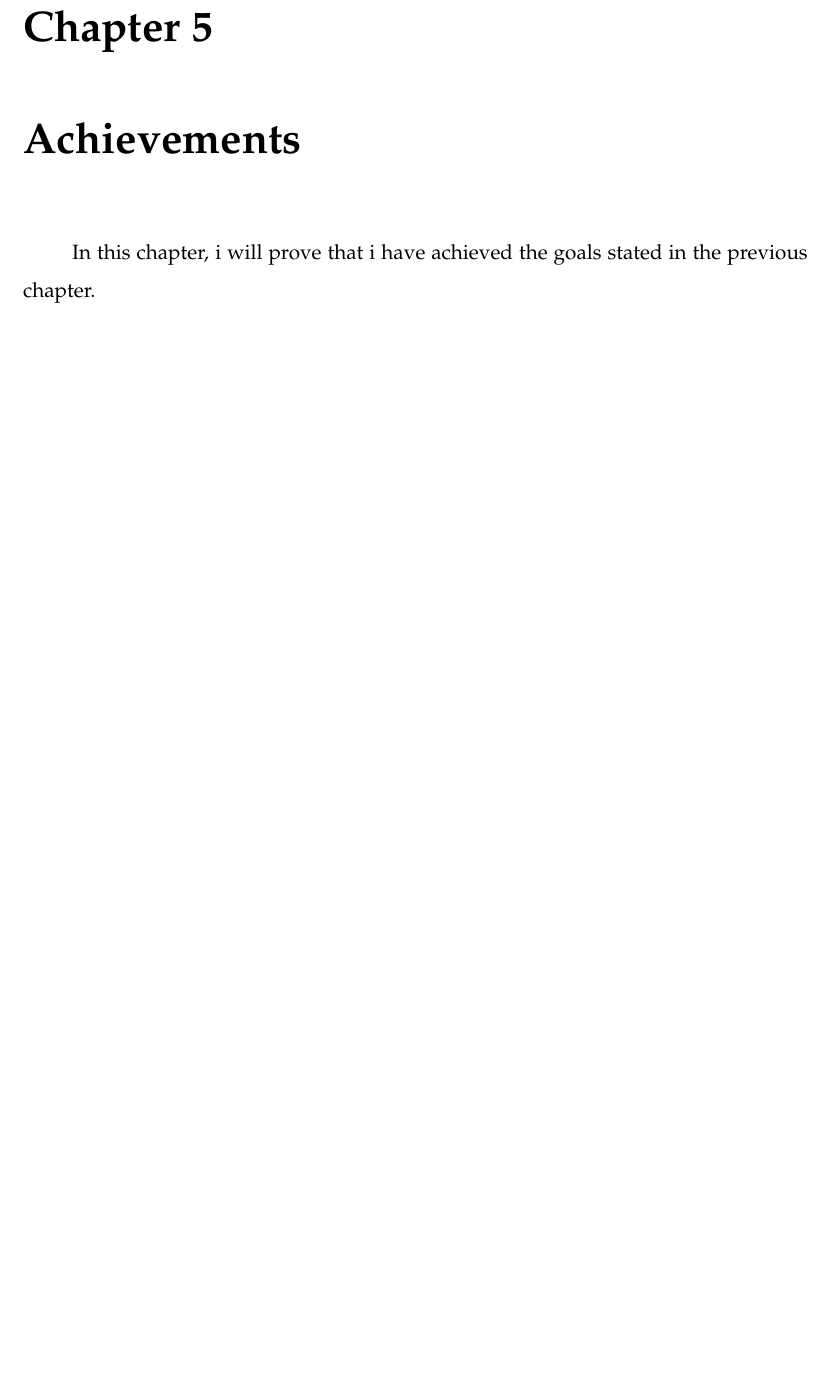
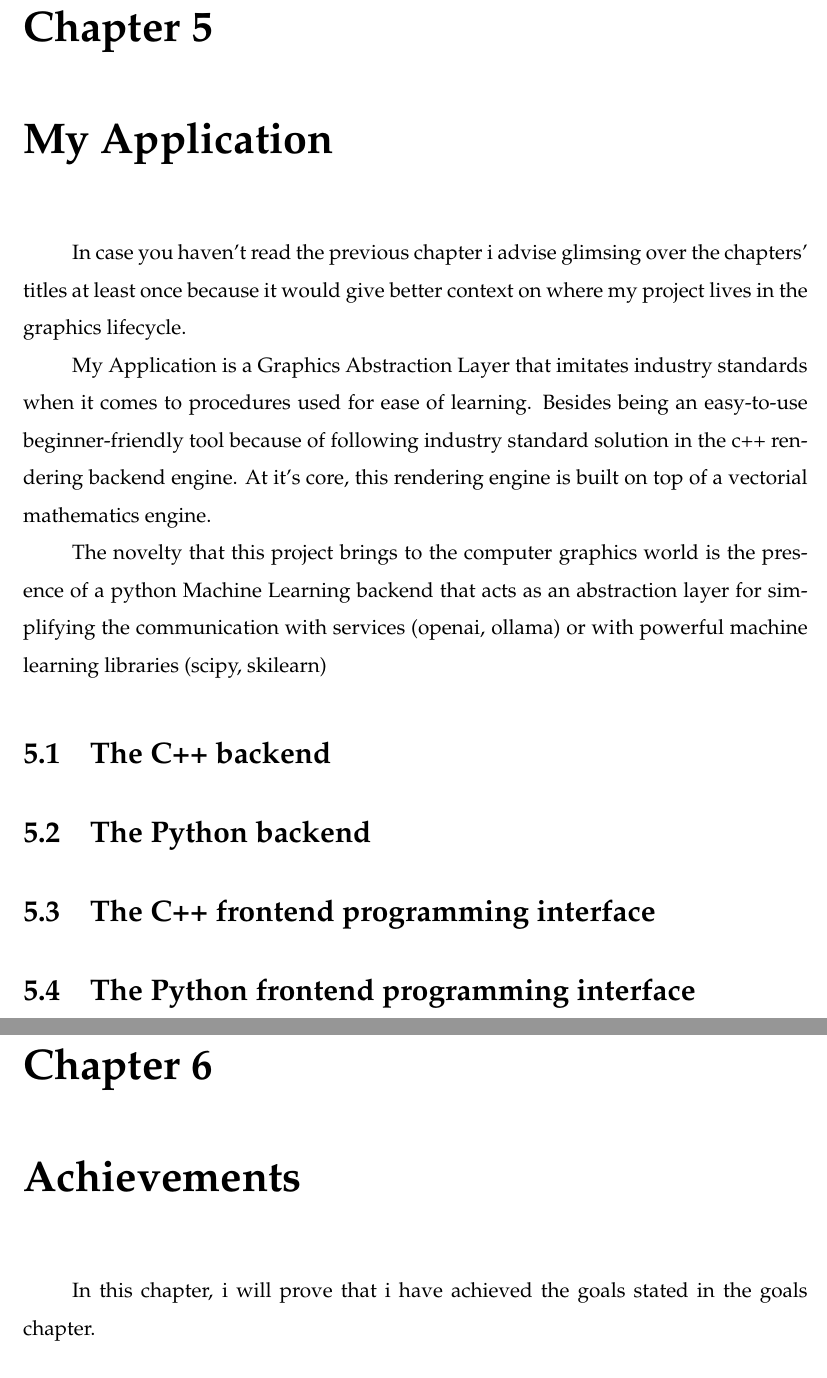
Before and after one commit to drgsl/thesis-paper, a LaTeX thesis (main.tex, which reads src/chapters/introduction.tex): part of page 16 of 28 before the commit and two parts of pages 16 and 17 of 29 after it, the two joined at a grey line, cut so that both start at the same text, the shorter picture padded with empty space. Compiled offline with pdfLaTeX.

Commit message:
introduced my application chapter

```diff
--- a/src/chapters/introduction.tex
+++ b/src/chapters/introduction.tex
@@ -109,9 +109,24 @@
         \subsection{Game Engines}
 
 
+\chapter{My Application}
+
+    In case you haven't read the previous chapter i advise glimsing over the chapters' titles at least once because it would give better context on where my project lives in the graphics lifecycle.
+
+    My Application is a Graphics Abstraction Layer that imitates industry standards when it comes to procedures used for ease of learning.
+    Besides being an easy-to-use beginner-friendly tool because of following industry standard solution in the c++ rendering backend engine. At it's core, this rendering engine is built on top of a vectorial mathematics engine.
+
+    The novelty that this project brings to the computer graphics world is the presence of a python Machine Learning backend that acts as an abstraction layer for simplifying the communication with services (openai, ollama) or with powerful machine learning libraries (scipy, skilearn)
+
+    \section{The C++    backend}
+    \section{The Python backend}
+
+    \section{The C++    frontend programming interface}
+    \section{The Python frontend programming interface}
+
 \chapter{Achievements}
 
-    In this chapter, i will prove that i have achieved the goals stated in the previous chapter.
+    In this chapter, i will prove that i have achieved the goals stated in the goals chapter.
 
     \section{Proof that i have built a game engine}
         \paragraph*{Wikipedia} "A game engine is a software framework primarily designed for the development of video games and generally includes relevant libraries
```
Also changed, not shown: main.pdf, 7 other files.
